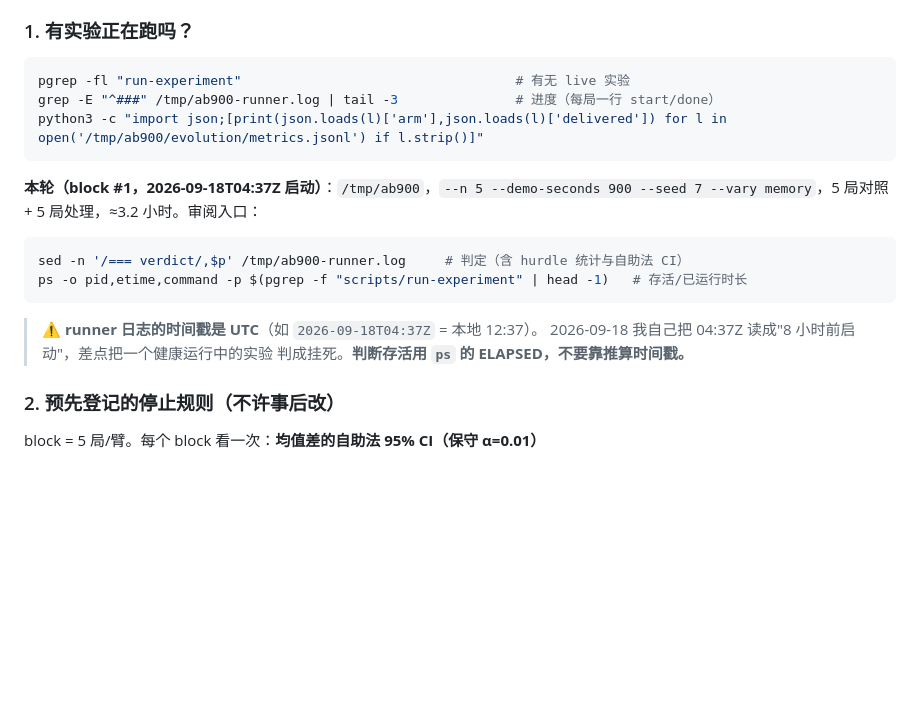
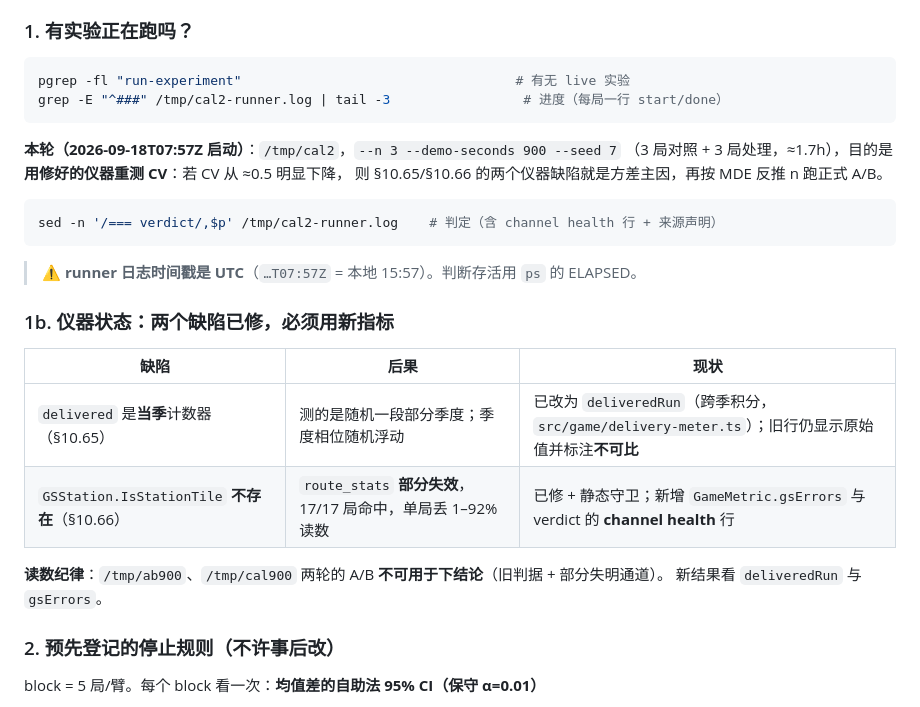
Before and after one commit to green-dalii/openttd-agent, a Markdown page: ROADMAP.md, the part around the change. Rendered like a GitHub page; blank space fills up the shorter version.

Commit message:
docs: handover block now names the two instrument defects and what counts as evidence
The next session (or the post-compact me) must not reach for the ab900/cal900
numbers, so the handover block says plainly that both rounds are unusable: one was
measured with a per-quarter counter, the other through a channel that was silently
losing up to 92% of its replies in some runs, and neither problem was visible in
the verdict. It also points at the two replacements - deliveredRun and gsErrors -
and records the running calibration (/tmp/cal2, 3+3 runs at 900s) with the command
that reads it.

The UTC-timestamp warning stays, because I misread it as an 8-hour hang once.

````diff
--- a/ROADMAP.md
+++ b/ROADMAP.md
@@ -55,21 +55,28 @@
 
 ```bash
 pgrep -fl "run-experiment"                                   # 有无 live 实验
-grep -E "^###" /tmp/ab900-runner.log | tail -3               # 进度（每局一行 start/done）
-python3 -c "import json;[print(json.loads(l)['arm'],json.loads(l)['delivered']) for l in open('/tmp/ab900/evolution/metrics.jsonl') if l.strip()]"
+grep -E "^###" /tmp/cal2-runner.log | tail -3                 # 进度（每局一行 start/done）
 ```
 
-**本轮（block #1，2026-09-18T04:37Z 启动）**：`/tmp/ab900`，`--n 5 --demo-seconds 900
---seed 7 --vary memory`，5 局对照 + 5 局处理，≈3.2 小时。审阅入口：
+**本轮（2026-09-18T07:57Z 启动）**：`/tmp/cal2`，`--n 3 --demo-seconds 900 --seed 7`
+（3 局对照 + 3 局处理，≈1.7h），目的是**用修好的仪器重测 CV**：若 CV 从 ≈0.5 明显下降，
+则 §10.65/§10.66 的两个仪器缺陷就是方差主因，再按 MDE 反推 n 跑正式 A/B。
 
 ```bash
-sed -n '/=== verdict/,$p' /tmp/ab900-runner.log     # 判定（含 hurdle 统计与自助法 CI）
-ps -o pid,etime,command -p $(pgrep -f "scripts/run-experiment" | head -1)   # 存活/已运行时长
+sed -n '/=== verdict/,$p' /tmp/cal2-runner.log    # 判定（含 channel health 行 + 来源声明）
 ```
 
-> ⚠️ **runner 日志的时间戳是 UTC**（如 `2026-09-18T04:37Z` = 本地 12:37）。
-> 2026-09-18 我自己把 04:37Z 读成"8 小时前启动"，差点把一个健康运行中的实验
-> 判成挂死。**判断存活用 `ps` 的 ELAPSED，不要靠推算时间戳。**
+> ⚠️ **runner 日志时间戳是 UTC**（`…T07:57Z` = 本地 15:57）。判断存活用 `ps` 的 ELAPSED。
+
+### 1b. 仪器状态：两个缺陷已修，必须用新指标
+
+| 缺陷 | 后果 | 现状 |
+|---|---|---|
+| `delivered` 是**当季**计数器（§10.65）| 测的是随机一段部分季度；季度相位随机浮动 | 已改为 `deliveredRun`（跨季积分，`src/game/delivery-meter.ts`）；旧行仍显示原始值并标注**不可比** |
+| `GSStation.IsStationTile` **不存在**（§10.66）| `route_stats` **部分失效**，17/17 局命中，单局丢 1–92% 读数 | 已修 + 静态守卫；新增 `GameMetric.gsErrors` 与 verdict 的 **channel health** 行 |
+
+**读数纪律**：`/tmp/ab900`、`/tmp/cal900` 两轮的 A/B **不可用于下结论**（旧判据 + 部分失明通道）。
+新结果看 `deliveredRun` 与 `gsErrors`。
 
 ### 2. 预先登记的停止规则（**不许事后改**）
 
````
